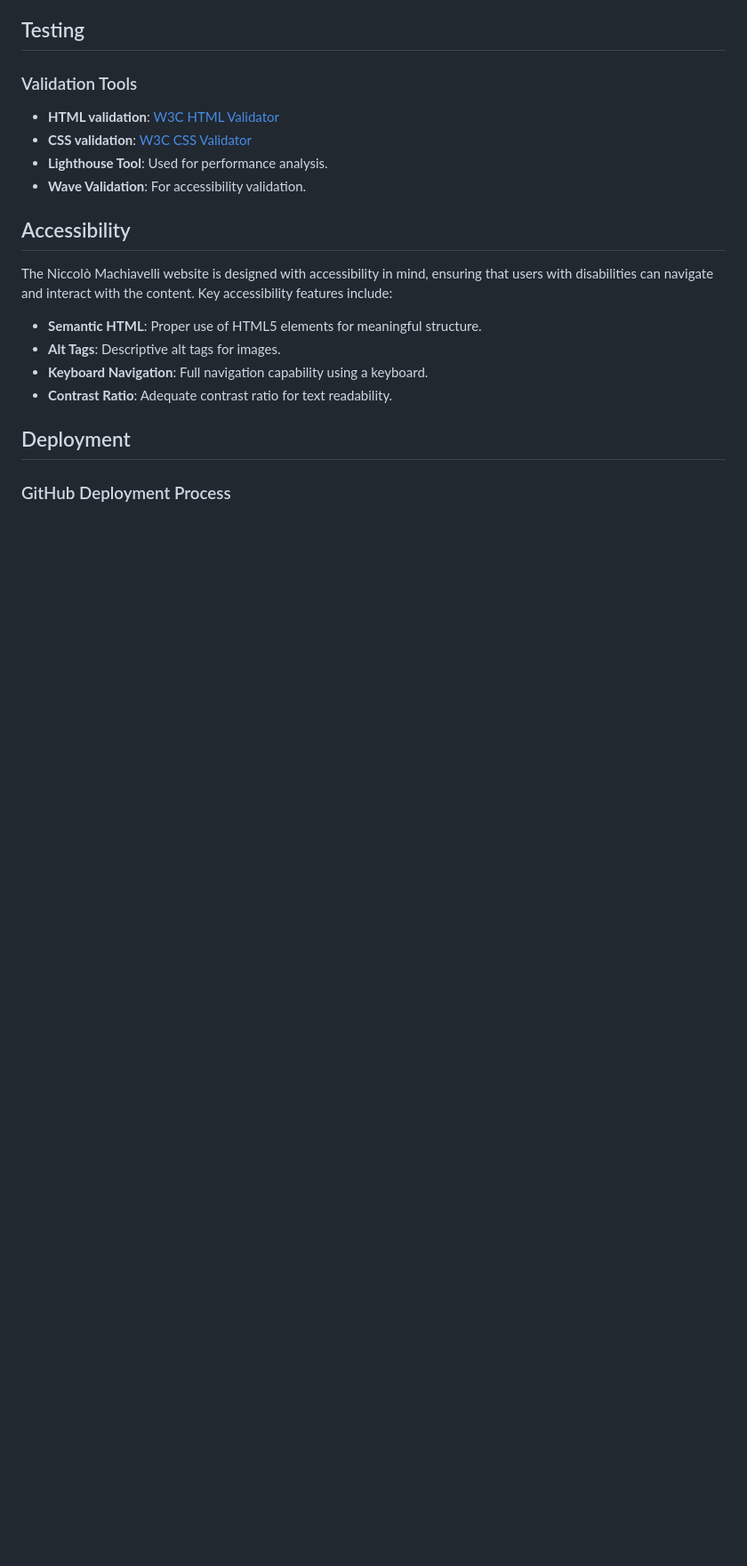
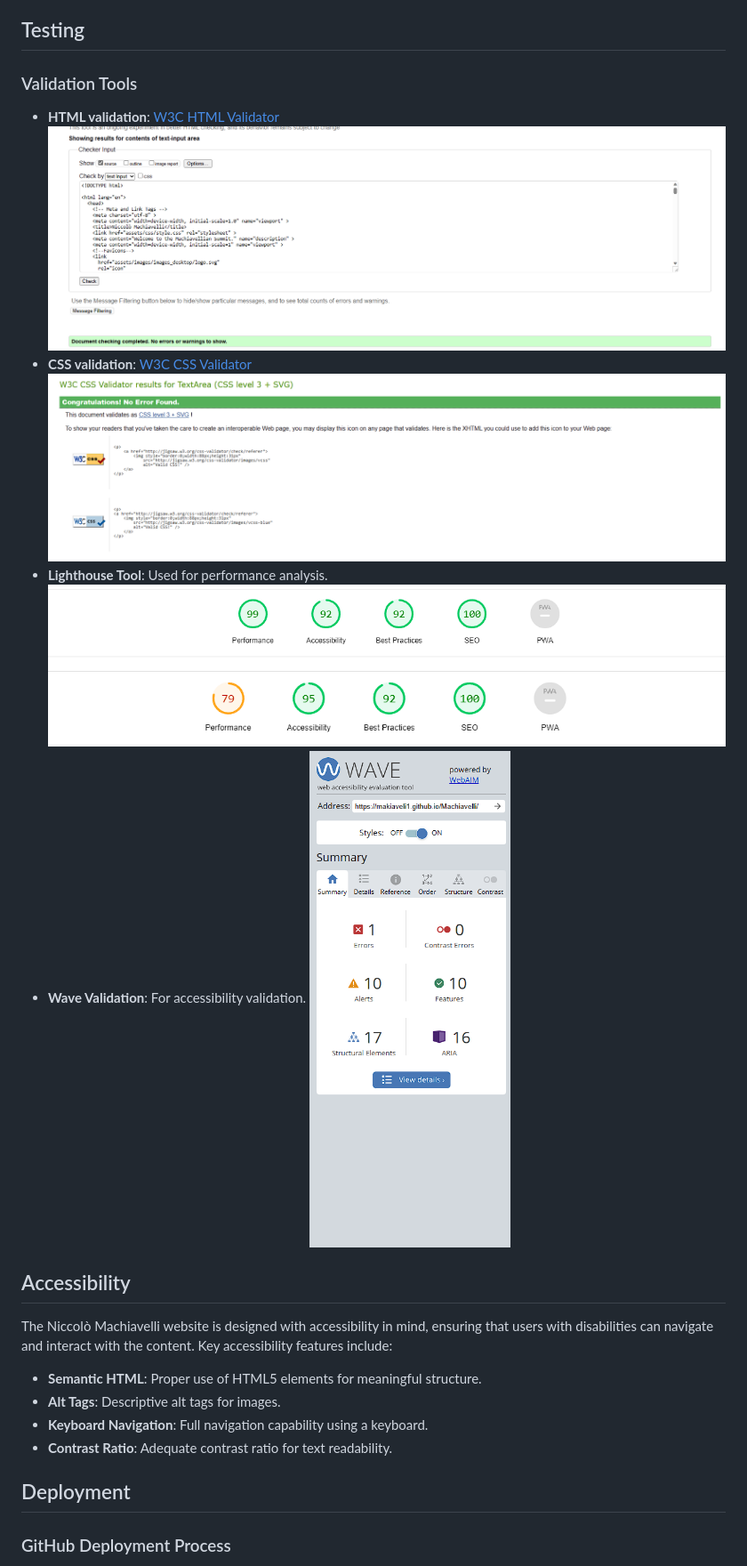
Before and after one commit to makiaveli1/Machiavelli, a Markdown page: README.md, the part around the change printed below. Shown: that part at 89% size. Rendered like a GitHub page; pictures changed too: assets/images/docs/csscheck.png (added), assets/images/docs/htmlcheck.png (added), assets/images/docs/lighthouse1.png (added); blank space fills up the shorter version.

Commit message:
final fixes and adding images to readme

```diff
--- a/README.md
+++ b/README.md
@@ -178,10 +178,14 @@ The features are designed to offer a comprehensive and engaging user experience,
 ### Validation Tools
 
 - **HTML validation**: [W3C HTML Validator](https://validator.w3.org/nu/)
+![HTML validation](assets/images/docs/htmlcheck.png)
 - **CSS validation**: [W3C CSS Validator](https://jigsaw.w3.org/css-validator/)
+![CSS validation](assets/images/docs/csscheck.png)
 - **Lighthouse Tool**: Used for performance analysis.
+![Lighthouse tool Mobile](assets/images/docs/lighthouse1.png)
+![Lighthouse tool Mobile](assets/images/docs/lighthouse2.png)
 - **Wave Validation**: For accessibility validation.
-
+![Wave Validation](assets/images/docs/wavevalidation.png)
 ## Accessibility
 
 The Niccolò Machiavelli website is designed with accessibility in mind, ensuring that users with disabilities can navigate and interact with the content. Key accessibility features include:
```
Also changed, not shown: other parts of README.md (+3 -15 lines), 2 other files.
